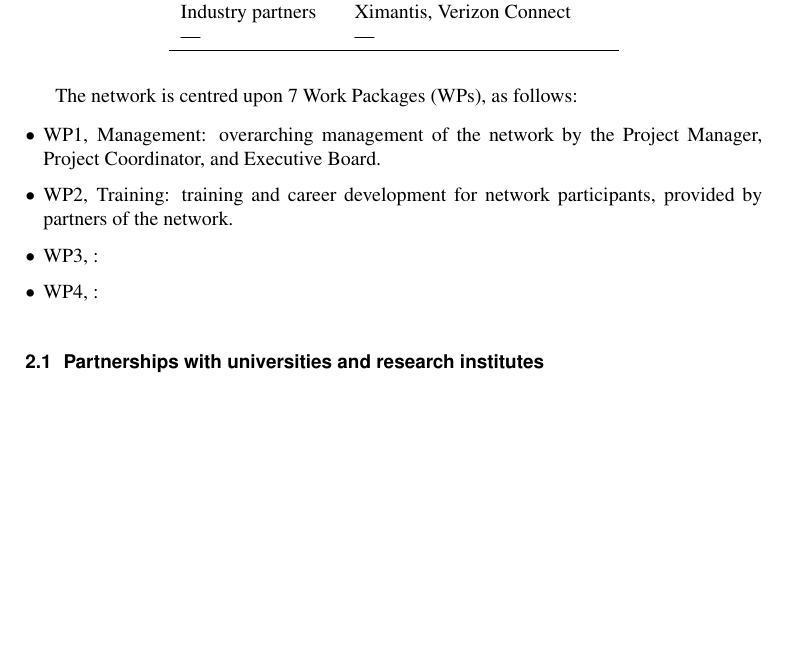
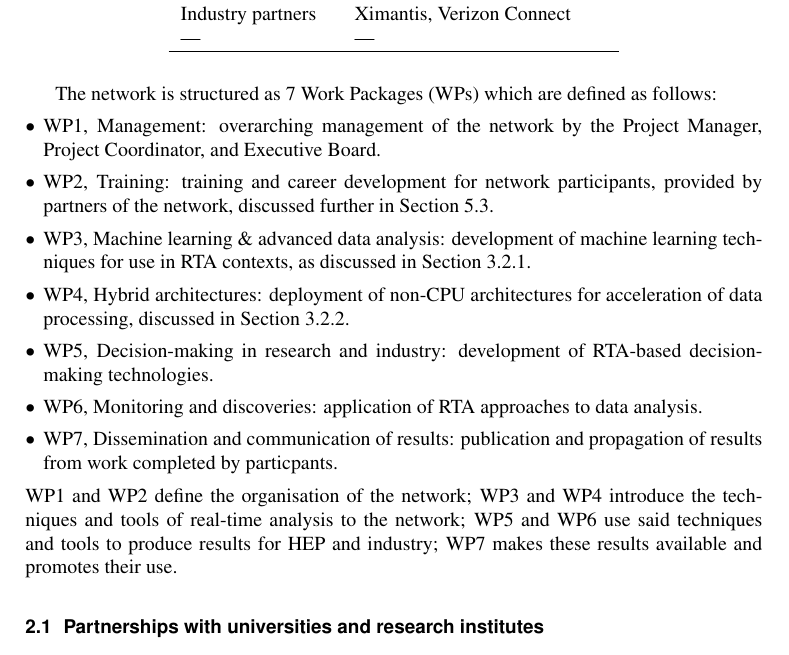
Before and after one commit to SMARTHEP/CHEP2023, a LaTeX document (proceedings/ProceedingsSMARTHEPatCHEP.tex, which reads proceedings/sections/network.tex): part of page 2 of 9 before the commit and part of page 2 of 10 after it, cut so that both start at the same text, the shorter picture padded with empty space. Compiled offline with pdfLaTeX.

Commit message:
Network section written (table still to be populated)

```diff
--- a/proceedings/sections/network.tex
+++ b/proceedings/sections/network.tex
@@ -16,13 +17,17 @@ SMARTHEP is organised as a European Training Network, funded through the 2020 EU
     \end{tabular}
 \end{table}
 
-The network is centred upon 7 Work Packages (WPs), as follows:
+The network is structured as 7 Work Packages (WPs) which are defined as follows:
 \begin{itemize}
     \item WP1, Management: overarching management of the network by the Project Manager, Project Coordinator, and Executive Board.
-    \item WP2, Training: training and career development for network participants, provided by partners of the network.
-    \item WP3, :
-    \item WP4, :
+    \item WP2, Training: training and career development for network participants, provided by partners of the network, discussed further in Section~\ref{training}.
+    \item WP3, Machine learning \& advanced data analysis: development of machine learning techniques for use in RTA contexts, as discussed in Section~\ref{machine-learning}.
+    \item WP4, Hybrid architectures: deployment of non-CPU architectures for acceleration of data processing, discussed in Section~\ref{hybrid-architectures}.
+    \item WP5, Decision-making in research and industry: development of RTA-based decision-making technologies.
+    \item WP6, Monitoring and discoveries: application of RTA approaches to data analysis.
+    \item WP7, Dissemination and communication of results: publication and propagation of results from work completed by particpants.
 \end{itemize}
+WP1 and WP2 define the organisation of the network; WP3 and WP4 introduce the techniques and tools of real-time analysis to the network; WP5 and WP6 use said techniques and tools to produce results for HEP and industry; WP7 makes these results available and promotes their use.
 
 
 \subsection{Partnerships with universities and research institutes}
```
Also changed, not shown: proceedings/sections/network.tex (1 more changed lines), 6 other files.
